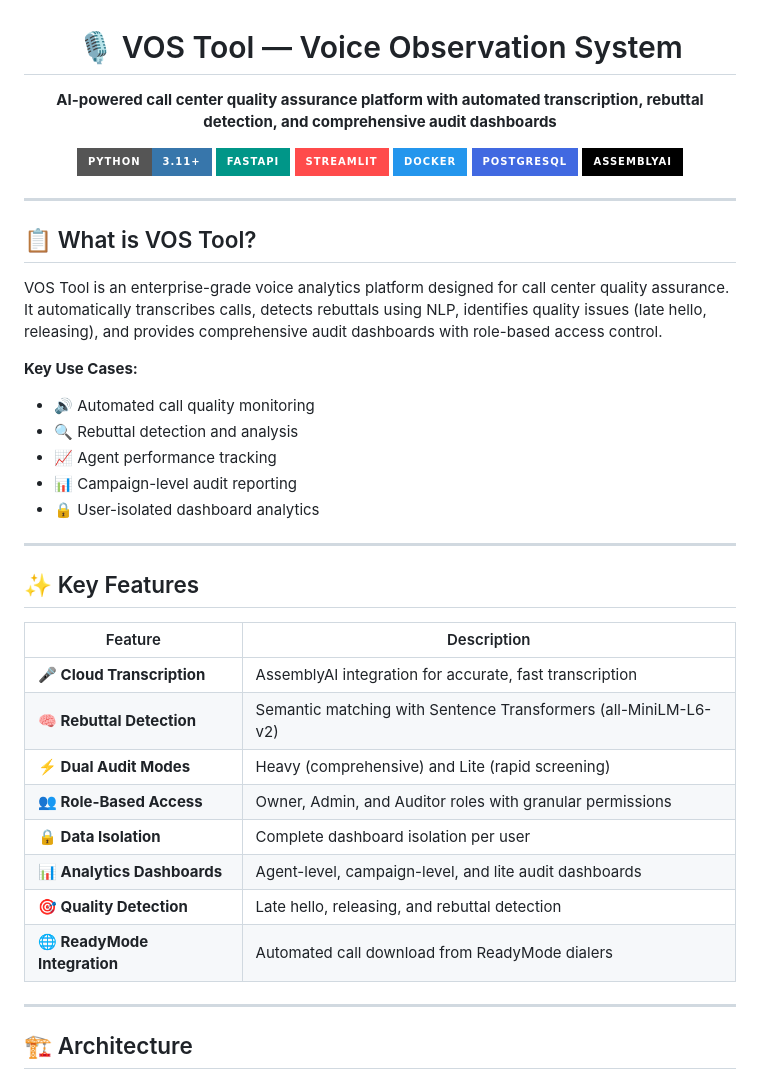
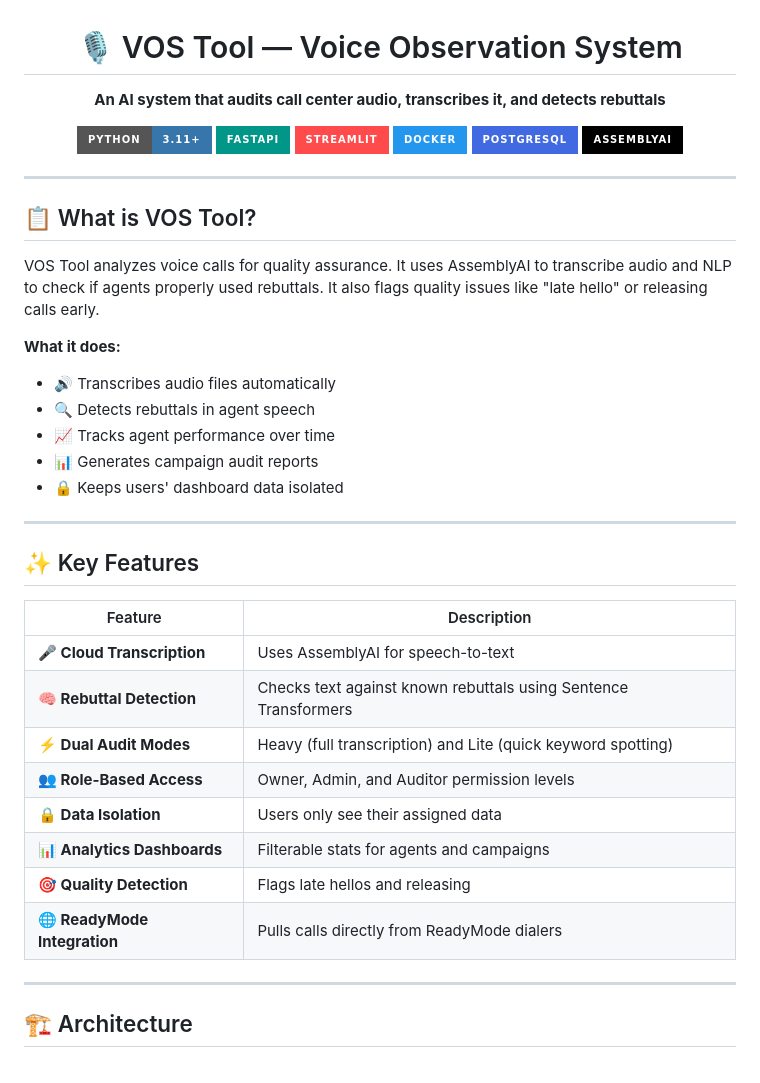
Before and after one commit to MOHAMEDVOS/vos-tool, a Markdown page: README.md, the part around the change. Rendered like a GitHub page; badges without logos.

Commit message:
Humanize README to sound less AI-generated

```diff
--- a/README.md
+++ b/README.md
@@ -3,7 +3,7 @@
 </h1>
 
 <p align="center">
-  <strong>AI-powered call center quality assurance platform with automated transcription, rebuttal detection, and comprehensive audit dashboards</strong>
+  <strong>An AI system that audits call center audio, transcribes it, and detects rebuttals</strong>
 </p>
 
 <p align="center">
@@ -19,14 +19,14 @@
 
 ## 📋 What is VOS Tool?
 
-VOS Tool is an enterprise-grade voice analytics platform designed for call center quality assurance. It automatically transcribes calls, detects rebuttals using NLP, identifies quality issues (late hello, releasing), and provides comprehensive audit dashboards with role-based access control.
+VOS Tool analyzes voice calls for quality assurance. It uses AssemblyAI to transcribe audio and NLP to check if agents properly used rebuttals. It also flags quality issues like "late hello" or releasing calls early.
 
-**Key Use Cases:**
-- 🔊 Automated call quality monitoring
-- 🔍 Rebuttal detection and analysis
-- 📈 Agent performance tracking
-- 📊 Campaign-level audit reporting
-- 🔒 User-isolated dashboard analytics
+**What it does:**
+- 🔊 Transcribes audio files automatically
+- 🔍 Detects rebuttals in agent speech
+- 📈 Tracks agent performance over time
+- 📊 Generates campaign audit reports
+- 🔒 Keeps users' dashboard data isolated
 
 ---
 
@@ -34,14 +34,14 @@ VOS Tool is an enterprise-grade voice analytics platform designed for call cente
 
 | Feature | Description |
 |---------|-------------|
-| **🎤 Cloud Transcription** | AssemblyAI integration for accurate, fast transcription |
-| **🧠 Rebuttal Detection** | Semantic matching with Sentence Transformers (all-MiniLM-L6-v2) |
-| **⚡ Dual Audit Modes** | Heavy (comprehensive) and Lite (rapid screening) |
-| **👥 Role-Based Access** | Owner, Admin, and Auditor roles with granular permissions |
-| **🔒 Data Isolation** | Complete dashboard isolation per user |
-| **📊 Analytics Dashboards** | Agent-level, campaign-level, and lite audit dashboards |
-| **🎯 Quality Detection** | Late hello, releasing, and rebuttal detection |
-| **🌐 ReadyMode Integration** | Automated call download from ReadyMode dialers |
+| **🎤 Cloud Transcription** | Uses AssemblyAI for speech-to-text |
+| **🧠 Rebuttal Detection** | Checks text against known rebuttals using Sentence Transformers |
+| **⚡ Dual Audit Modes** | Heavy (full transcription) and Lite (quick keyword spotting) |
+| **👥 Role-Based Access** | Owner, Admin, and Auditor permission levels |
+| **🔒 Data Isolation** | Users only see their assigned data |
+| **📊 Analytics Dashboards** | Filterable stats for agents and campaigns |
+| **🎯 Quality Detection** | Flags late hellos and releasing |
+| **🌐 ReadyMode Integration** | Pulls calls directly from ReadyMode dialers |
 
 ---
 
```
